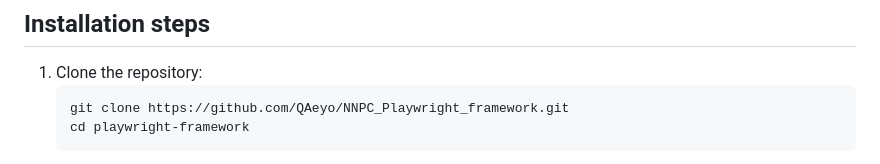
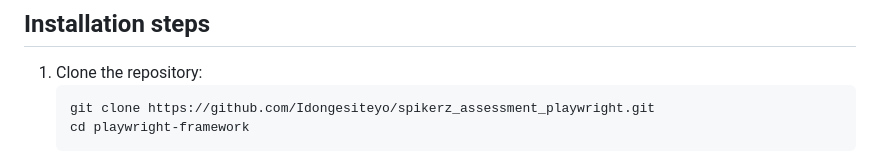
Before and after one commit to Idongesiteyo/spikerz_assessment_playwright, a Markdown page: README.md, the part around the change. Drawn GitHub-style.

Commit message:
Update README.md
Update GitHub URL in README file

````diff
--- a/README.md
+++ b/README.md
@@ -31,7 +31,7 @@ This repository contains a Playwright-based test automation framework implemente
 ## Installation steps
 1. Clone the repository:
    ```bash
-   git clone https://github.com/QAeyo/NNPC_Playwright_framework.git
+   git clone https://github.com/Idongesiteyo/spikerz_assessment_playwright.git
    cd playwright-framework
 2. Install dependencies:
   npm install
````
